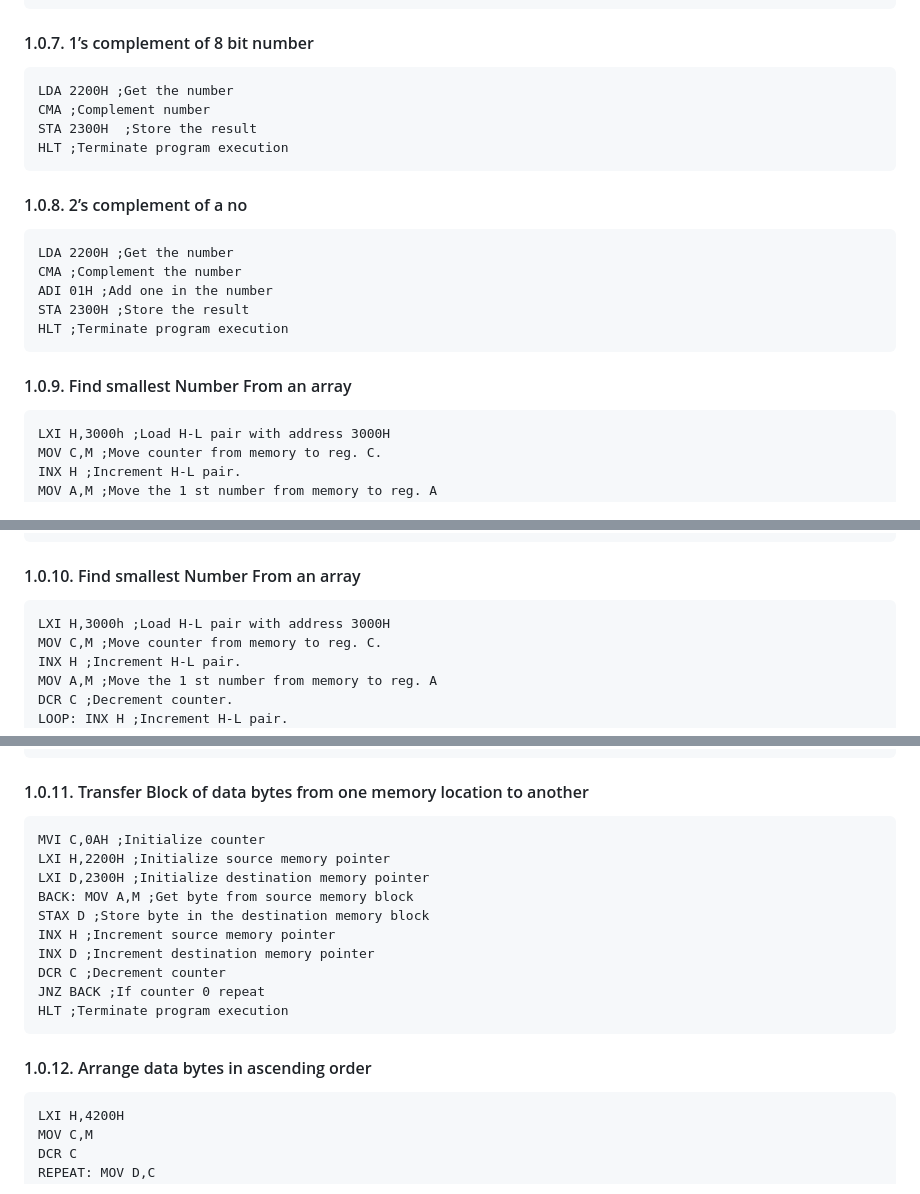
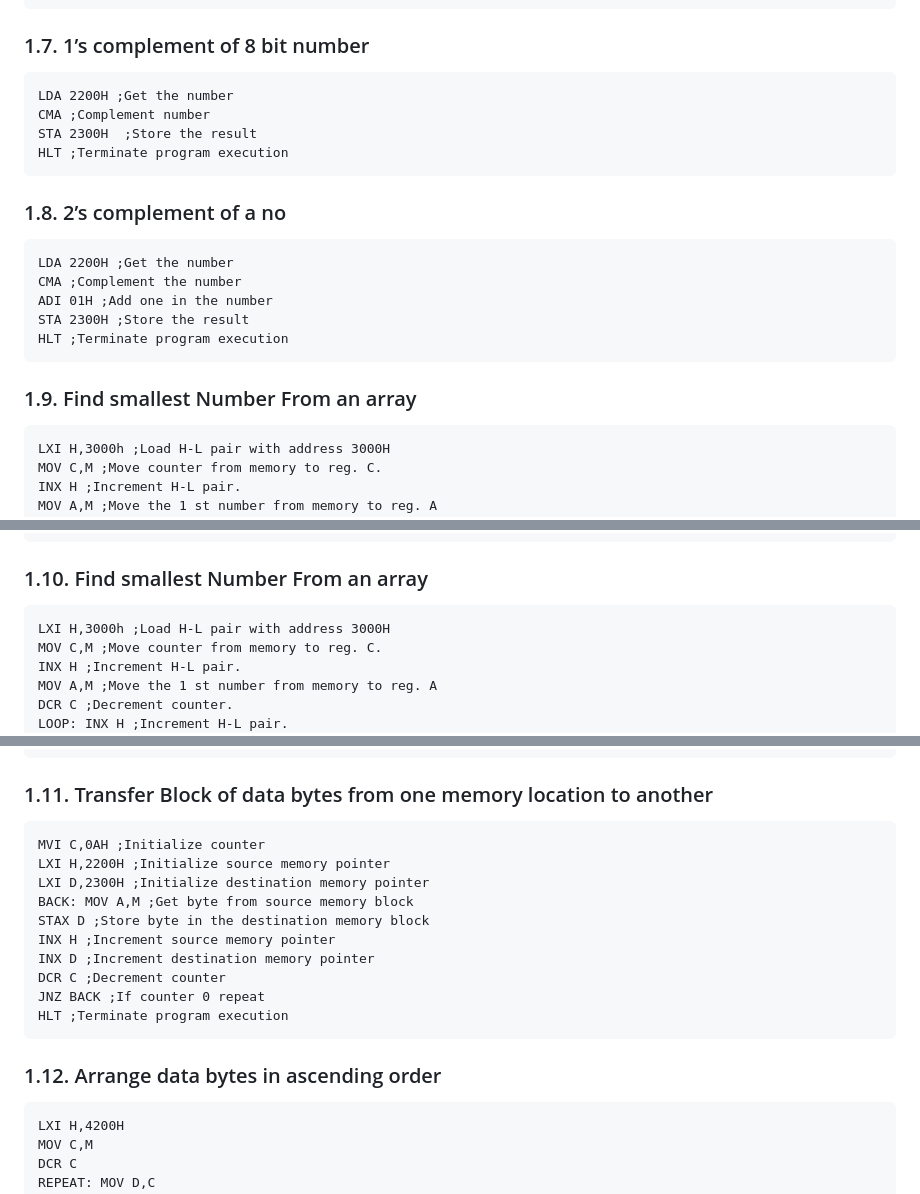
Before and after one commit to milavdabgar/MPMC, a Markdown page: Practicals/8085_Assembly_Codes.md, 3 parts joined by grey strips. GitHub-like rendering.

````diff
--- a/Practicals/8085_Assembly_Codes.md
+++ b/Practicals/8085_Assembly_Codes.md
@@ -114,7 +114,7 @@ STA 4153h ;Store the MSB of result in memory
 HLT
 ```
 
-#### 1.0.7. 1’s complement of 8 bit number
+### 1.7. 1’s complement of 8 bit number
 
 ```assembly
 LDA 2200H ;Get the number
@@ -123,7 +123,7 @@ STA 2300H  ;Store the result
 HLT ;Terminate program execution
 ```
 
-#### 1.0.8. 2’s complement of a no
+### 1.8. 2’s complement of a no
 
 ```assembly
 LDA 2200H ;Get the number
@@ -133,7 +133,7 @@ STA 2300H ;Store the result
 HLT ;Terminate program execution
 ```
 
-#### 1.0.9. Find smallest Number From an array
+### 1.9. Find smallest Number From an array
 
 ```assembly
 LXI H,3000h ;Load H-L pair with address 3000H
@@ -153,7 +153,7 @@ MOV M,A ;Move the result from reg. A to memory.
 HLT
 ```
 
-#### 1.0.10. Find smallest Number From an array
+### 1.10. Find smallest Number From an array
 
 ```assembly
 LXI H,3000h ;Load H-L pair with address 3000H
@@ -173,7 +173,7 @@ MOV M,A ;Move the result from reg. A to memory.
 HLT
 ```
 
-#### 1.0.11. Transfer Block of data bytes from one memory location to another
+### 1.11. Transfer Block of data bytes from one memory location to another
 
 ```assembly
 MVI C,0AH ;Initialize counter
@@ -188,7 +188,7 @@ JNZ BACK ;If counter 0 repeat
 HLT ;Terminate program execution
 ```
 
-#### 1.0.12. Arrange data bytes in ascending order
+### 1.12. Arrange data bytes in ascending order
 
 ```assembly
 LXI H,4200H
````
Also changed, not shown: other parts of Practicals/8085_Assembly_Codes.md (+20 -20 lines).
